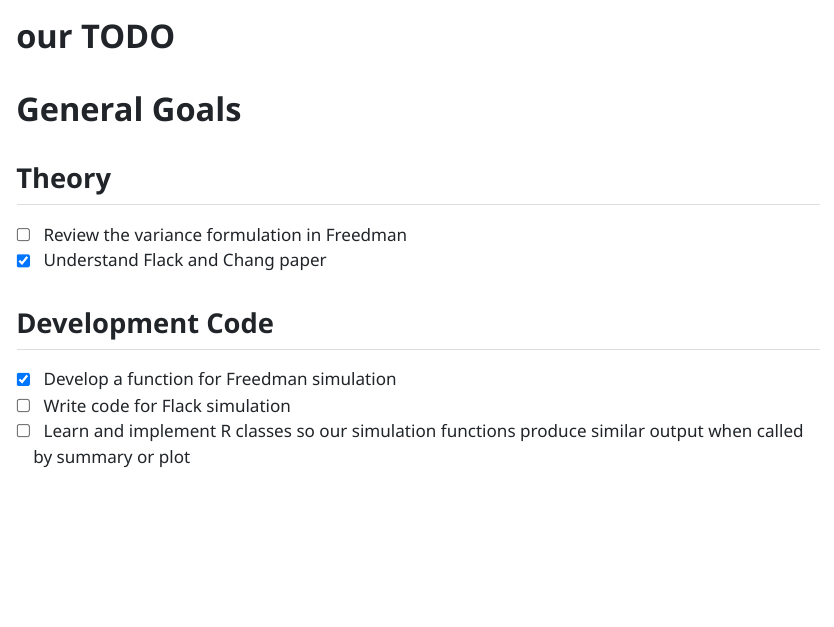
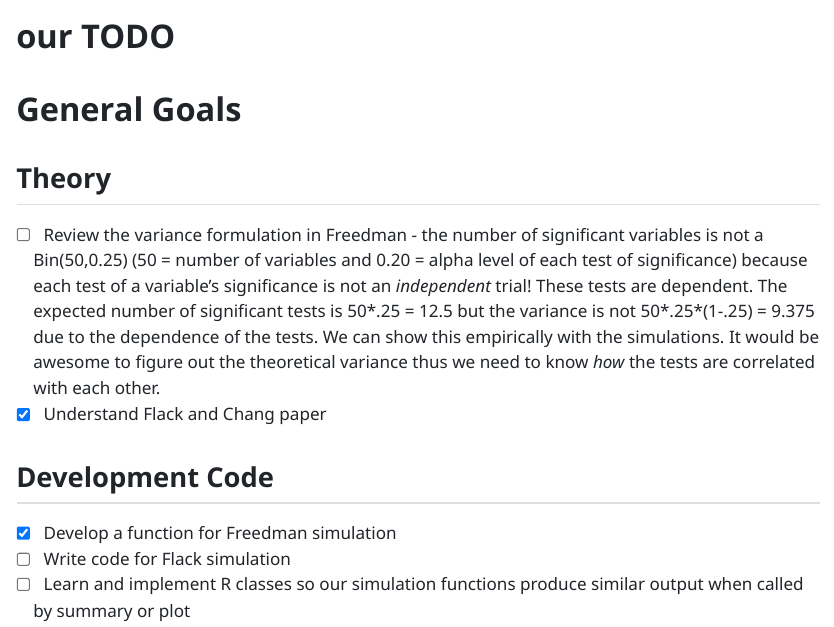
Before and after one commit to ci2131a/our-r-package, a Quarto document (TODO/our-TODO.qmd): the page in a window 1100 px wide, from its top. The pictures show the output file TODO/our-TODO.html that the author committed with the source, opened offline.

Commit message:
Freedman's variance formulation to do updated.

```diff
--- a/TODO/our-TODO.qmd
+++ b/TODO/our-TODO.qmd
@@ -8,7 +8,7 @@
 
 ## Theory
 
-- [ ] Review the variance formulation in Freedman
+- [ ] Review the variance formulation in Freedman - the number of significant variables is not a Bin(50,0.25) (50 = number of variables and 0.20 = alpha level of each test of significance) because each test of a variable's significance is not an *independent* trial!  These tests are dependent. The expected number of significant tests is 50\*.25 = 12.5 but the variance is not 50\*.25\*(1-.25) = 9.375 due to the dependence of the tests. We can show this empirically with the simulations. It would be awesome to figure out the theoretical variance thus we need to know *how* the tests are correlated with each other.
 - [x] Understand Flack and Chang paper
 
 ## Development Code
```
Also changed, not shown: TODO/our-TODO.html.
